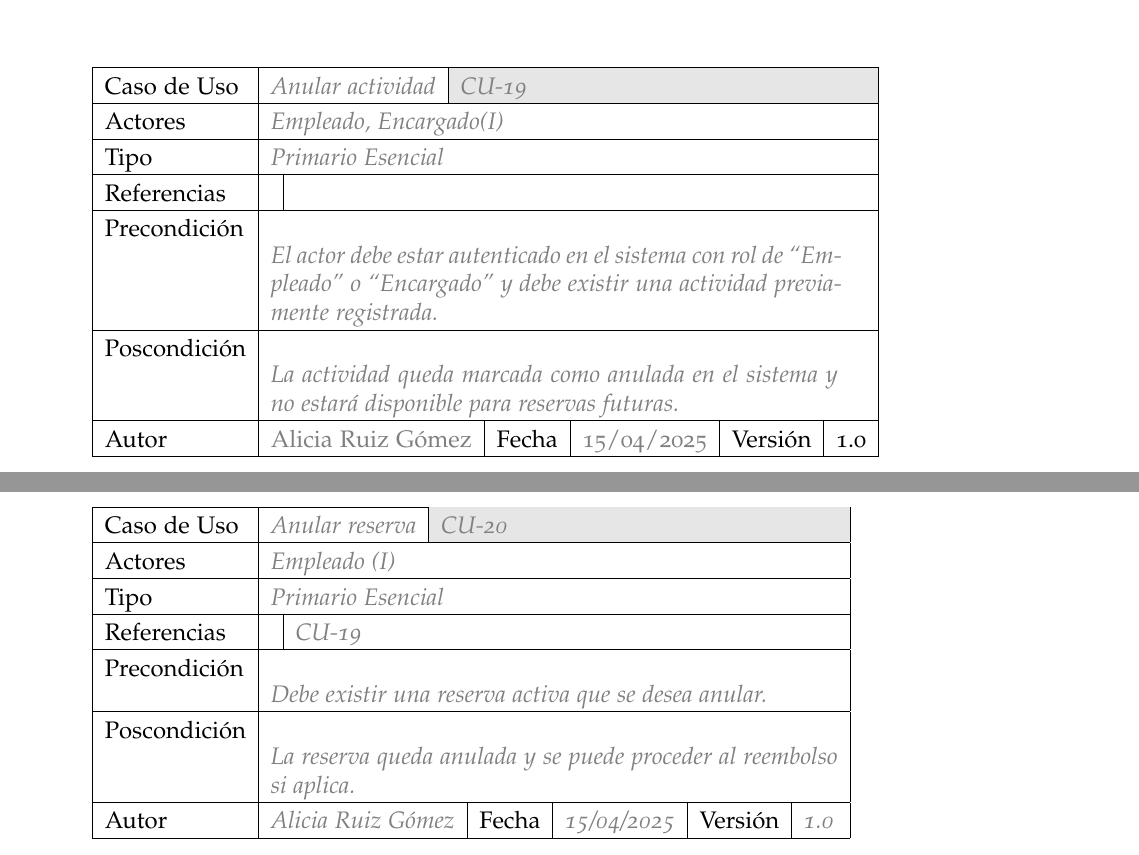
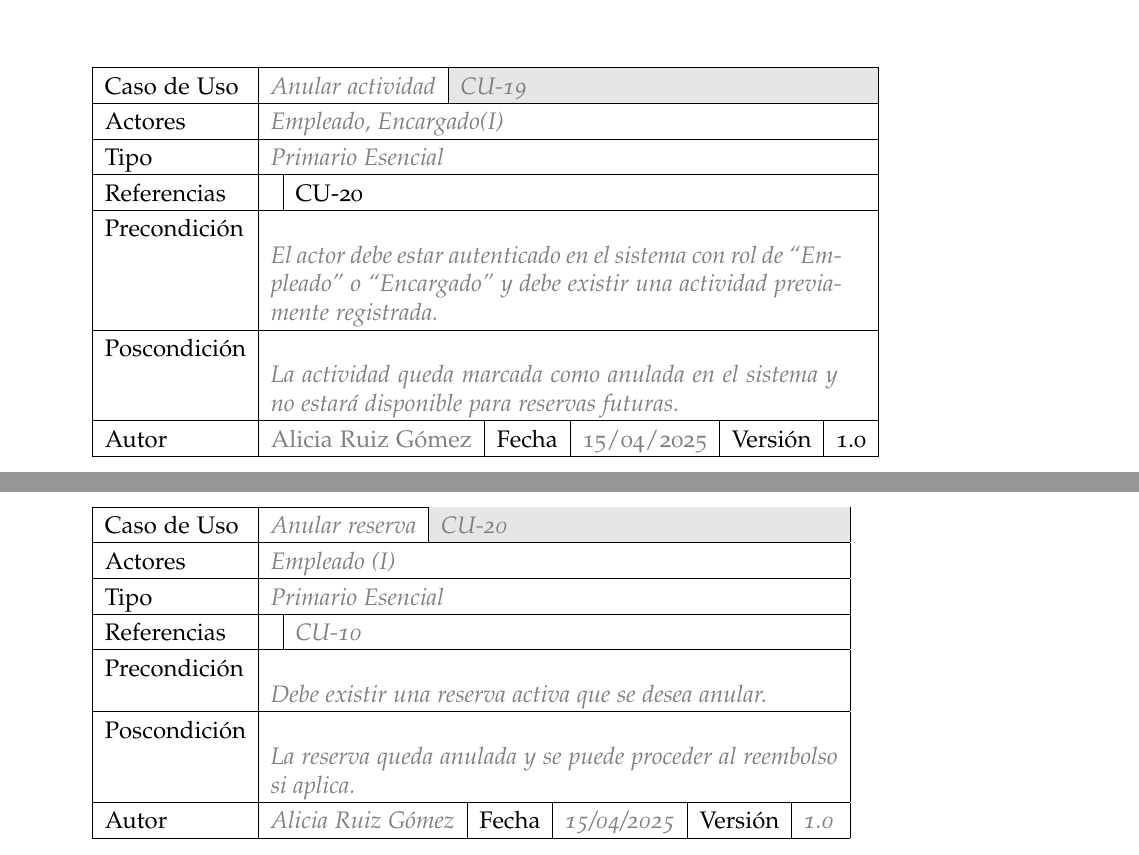
Before and after one commit to Ismael-Sallami/software-engineering-practices, a LaTeX thesis (Practica_3/main.tex, which reads Practica_3/chapters/Alicia.tex): two parts of pages 22 and 24 of 35, joined at a grey line, cut so that both start at the same text. Compiled offline with pdfLaTeX; a missing font is replaced by an installed copy or a similar font.

Commit message:
cambio cu

```diff
--- a/Practica_3/chapters/Alicia.tex
+++ b/Practica_3/chapters/Alicia.tex
@@ -91,7 +91,7 @@
     \multicolumn{1}{|l|}{Caso de Uso}                            & \multicolumn{5}{l|}{{\color[HTML]{808080} \textit{Anular actividad}}}                                                                                                                                                                & \multicolumn{2}{l|}{\cellcolor[HTML]{E6E6E6}{\color[HTML]{808080} \textit{CU-19}}}                                                   \\ \hline
     \multicolumn{1}{|l|}{Actores}                                & \multicolumn{7}{l|}{{\color[HTML]{808080} \textit{Empleado, Encargado(I)}}}                                                                                                                                                                                                                                                                                               \\ \hline
     \multicolumn{1}{|l|}{Tipo}                                   & \multicolumn{7}{l|}{{\color[HTML]{808080} \textit{Primario Esencial}}}                                                                                                                                                                                                                                                                                                             \\ \hline
-    \multicolumn{1}{|l|}{Referencias}                            & \multicolumn{2}{l|}{}                                                                                                   & \multicolumn{5}{l|}{}                                                                                                                                                                                                                                    \\ \hline
+    \multicolumn{1}{|l|}{Referencias}                            & \multicolumn{2}{l|}{}                                                                                                   & \multicolumn{5}{l|}{CU-20}                                                                                                                                                                                                                                    \\ \hline
     \multicolumn{1}{|l|}{Precondición}                           & \multicolumn{7}{p{10cm}|}{{\color[HTML]{808080} \textit{El actor debe estar autenticado en el sistema con rol de “Empleado” o “Encargado” y debe existir una actividad previamente registrada.}}}                                                                                                                                                                                                                                   \\ \hline
     \multicolumn{1}{|l|}{Poscondición}                           & \multicolumn{7}{p{10cm}|}{{\color[HTML]{808080} \textit{La actividad queda marcada como anulada en el sistema y no estará disponible para reservas futuras.}}}                                                                                                                                                                                                                                                       \\ \hline
     \multicolumn{1}{|l|}{Autor}                                  & \multicolumn{1}{l|}{{\color[HTML]{808080} \textit{}Alicia Ruiz Gómez}}                           & \multicolumn{2}{l|}{Fecha}                                                   & \multicolumn{1}{l|}{{\color[HTML]{808080} \textit{}15/04/2025}}                         & \multicolumn{2}{l|}{Versión}                                                      & \multicolumn{1}{l|}{1.0}                                                     \\ \hline
```
Also changed, not shown: Practica_3/chapters/Alicia.tex (2 more changed lines).
